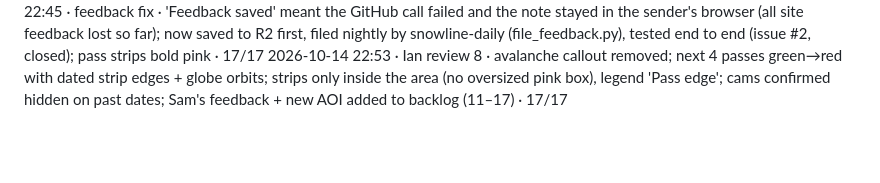
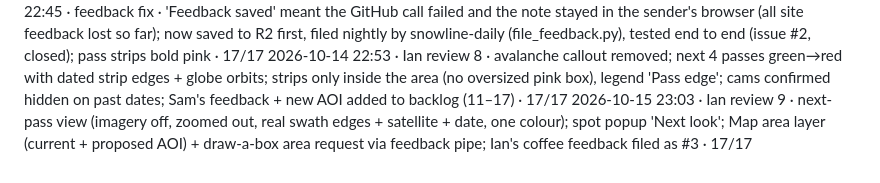
Before and after one commit to itogeo/line, a Markdown page: docs/release-log.md, the part around the change. Drawn GitHub-style; blank space fills up the shorter version.

Commit message:
Release log: Ian review 9

```diff
--- a/docs/release-log.md
+++ b/docs/release-log.md
@@ -22,3 +22,4 @@ One line per pass of `docs/release-loop.md`: date · item · result · release_c
 2026-10-14 21:48 · Ian review 7 · Ito logo favicon + orbiting-satellite loader (start-up and corner mark); Data page SNOTEL charts read the season file, no NRCS call on load (basin chart 2.9 s → 1.4 s live) · 17/17
 2026-10-14 22:45 · feedback fix · 'Feedback saved' meant the GitHub call failed and the note stayed in the sender's browser (all site feedback lost so far); now saved to R2 first, filed nightly by snowline-daily (file_feedback.py), tested end to end (issue #2, closed); pass strips bold pink · 17/17
 2026-10-14 22:53 · Ian review 8 · avalanche callout removed; next 4 passes green→red with dated strip edges + globe orbits; strips only inside the area (no oversized pink box), legend 'Pass edge'; cams confirmed hidden on past dates; Sam's feedback + new AOI added to backlog (11–17) · 17/17
+2026-10-15 23:03 · Ian review 9 · next-pass view (imagery off, zoomed out, real swath edges + satellite + date, one colour); spot popup 'Next look'; Map area layer (current + proposed AOI) + draw-a-box area request via feedback pipe; Ian's coffee feedback filed as #3 · 17/17
```
